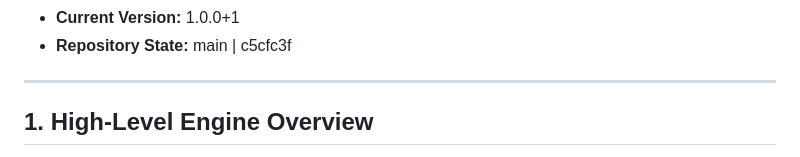
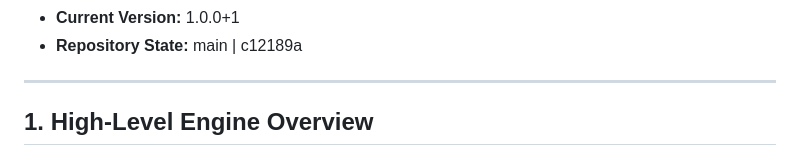
Before and after one commit to jscherer26/SetAndSit, a Markdown page: project_architecture.md, the part around one of its changes. GitHub-like rendering.

```diff
--- a/project_architecture.md
+++ b/project_architecture.md
@@ -4,5 +4,5 @@
 - **Current Version:** 1.0.0+1
-- **Repository State:** main | c5cfc3f
+- **Repository State:** main | c12189a
 
 ---
 
```
Also changed, not shown: other parts of project_architecture.md (+1 -1 lines), project_document.md (+8 -16 lines).
